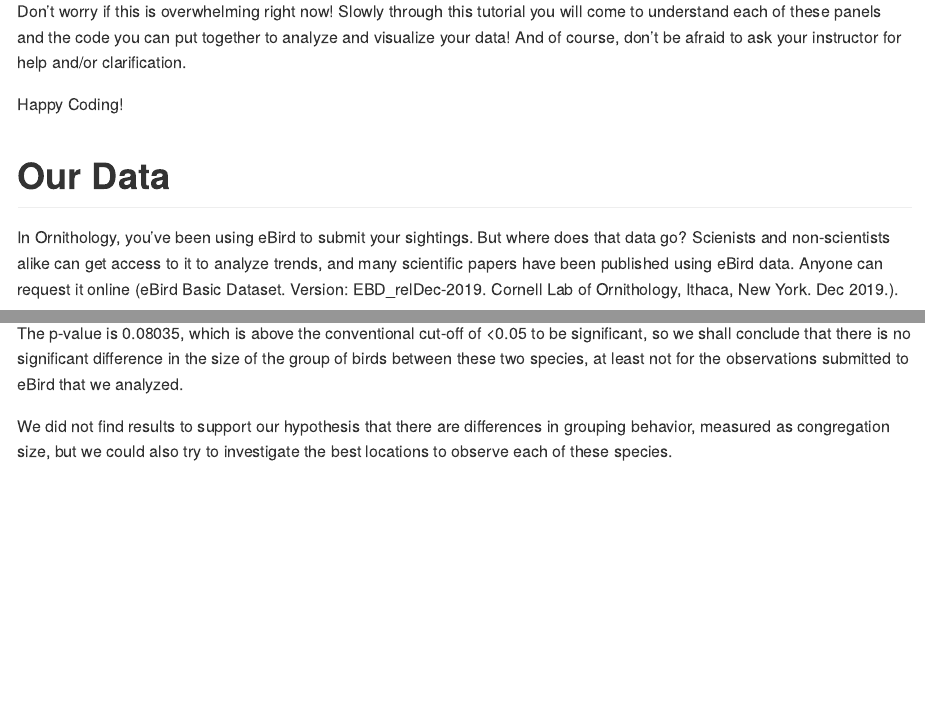
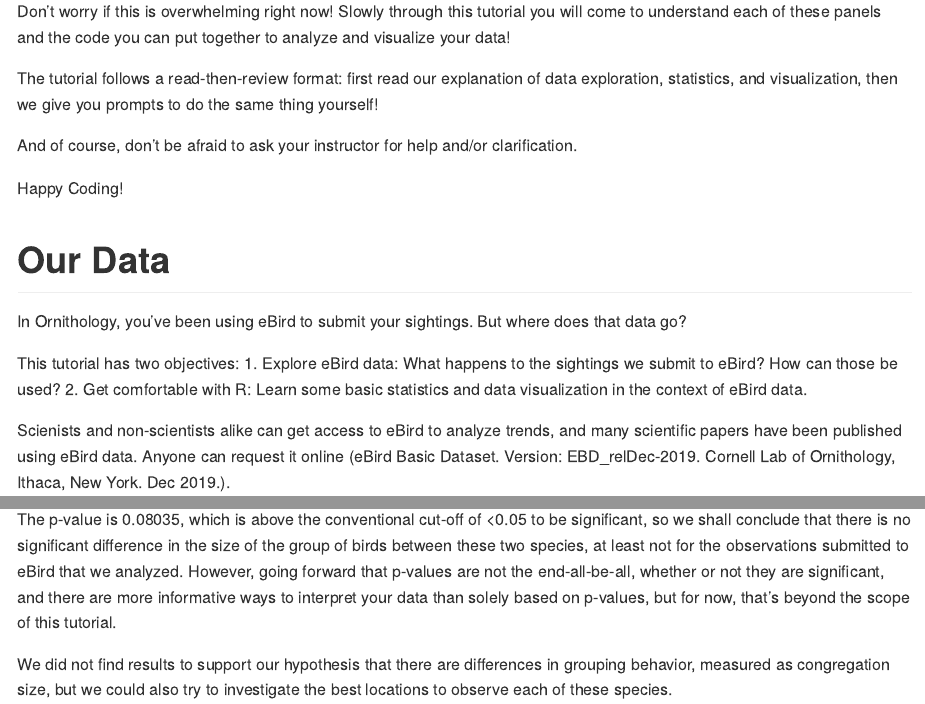
Before and after one commit to Bucknell-Biol364/eBird, an R Markdown document (project01/eBird_R_tutorial.Rmd): the page in a window 1100 px wide, from 840 px down, and a second part further down, joined at a grey line. Rendered offline with R 4.5, knitr and Pandoc, with nearby package versions; some code elsewhere in the file could not run offline; long lines of code are wrapped.

Commit message:
editing based on peer feedback: explained motivations for tutorial by giving cearer objectives in the intro, added a tidbit about p-values, and added bird photos

````diff
--- a/project01/eBird_R_tutorial.Rmd
+++ b/project01/eBird_R_tutorial.Rmd
@@ -37,13 +38,23 @@ The top and bottom lines tell R that's the beginning and end of the code chunk.
 
 Not too scary, right?! You can see the output of your code right below the code chunk. This is how we will run and see the output of our coding for the rest of the tutorial.
 
-Don't worry if this is overwhelming right now! Slowly through this tutorial you will come to understand each of these panels and the code you can put together to analyze and visualize your data! And of course, don't be afraid to ask your instructor for help and/or clarification.
+Don't worry if this is overwhelming right now! Slowly through this tutorial you will come to understand each of these panels and the code you can put together to analyze and visualize your data!
+
+The tutorial follows a read-then-review format: first read our explanation of data exploration, statistics, and visualization, then we give you prompts to do the same thing yourself!
+
+And of course, don't be afraid to ask your instructor for help and/or clarification.
 
 Happy Coding!
 
 # Our Data
 
-In Ornithology, you've been using eBird to submit your sightings. But where does that data go? Scienists and non-scientists alike can get access to it to analyze trends, and many scientific papers have been published using eBird data. Anyone can request it online (eBird Basic Dataset. Version: EBD_relDec-2019. Cornell Lab of Ornithology, Ithaca, New York. Dec 2019.).
+In Ornithology, you've been using eBird to submit your sightings. But where does that data go?
+
+This tutorial has two objectives:
+1. Explore eBird data: What happens to the sightings we submit to eBird? How can those be used?
+2. Get comfortable with R: Learn some basic statistics and data visualization in the context of eBird data.
+
+Scienists and non-scientists alike can get access to eBird to analyze trends, and many scientific papers have been published using eBird data. Anyone can request it online (eBird Basic Dataset. Version: EBD_relDec-2019. Cornell Lab of Ornithology, Ithaca, New York. Dec 2019.).
 
 For our tutorial, we will use eBird's citizen science observations of the Black-capped Chickadee (*Poecile atricapillus*) and Northern Cardinal (*Cardinalis cardinalis*). *Note that each of these original eBird datasets are very large, so we only read in the first 1000 rows of each, then saved them both together as a new csv for use in this tutorial. Otherwise, it would take way too long to load in.*
 
@@ -187,7 +209,7 @@ Since they are not normally distributed, we cannot use a t-test to investigate w
 wilcox.test(Pa$bird.count,Cc$bird.count)
 ```
 
-The p-value is 0.08035, which is above the conventional cut-off of <0.05 to be significant, so we shall conclude that there is no significant difference in the size of the group of birds between these two species, at least not for the observations submitted to eBird that we analyzed.
+The p-value is 0.08035, which is above the conventional cut-off of <0.05 to be significant, so we shall conclude that there is no significant difference in the size of the group of birds between these two species, at least not for the observations submitted to eBird that we analyzed. However, going forward that p-values are not the end-all-be-all, whether or not they are significant, and there are more informative ways to interpret your data than solely based on p-values, but for now, that's beyond the scope of this tutorial.
 
 We did not find results to support our hypothesis that there are differences in grouping behavior, measured as congregation size, but we could also try to investigate the best locations to observe each of these species.
 
````
Also changed, not shown: project01/BCC.jpg (added), project01/NC.jpg (added), project01/eBird_R_tutorial.Rmd (12 more changed lines).
